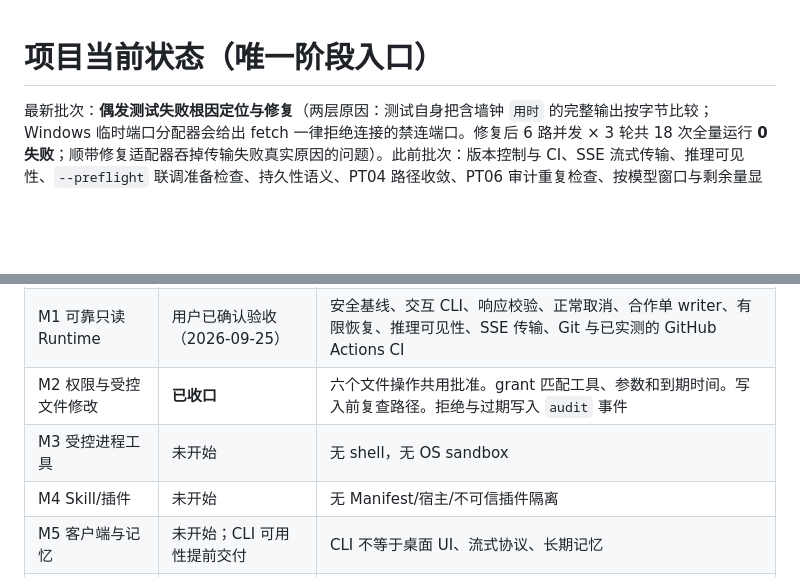
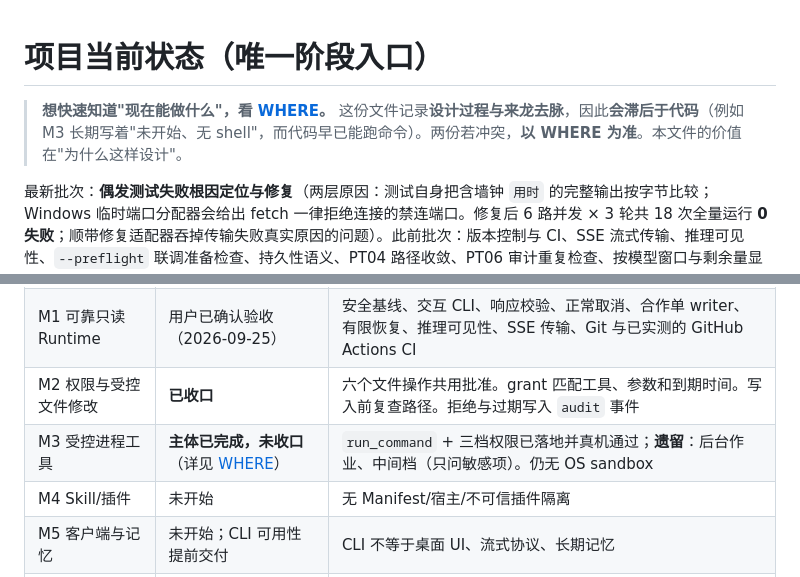
Before and after one commit to WR-Class/personal-agent, a Markdown page: docs/STATUS.md, 2 parts joined by grey strips. Rendered like a GitHub page; blank space fills up the shorter version.

```diff
--- a/docs/STATUS.md
+++ b/docs/STATUS.md
@@ -1,4 +1,6 @@
 # 项目当前状态（唯一阶段入口）
+
+> **想快速知道"现在能做什么"，看 [WHERE](WHERE.md)。** 这份文件记录**设计过程与来龙去脉**，因此**会滞后于代码**（例如 M3 长期写着"未开始、无 shell"，而代码早已能跑命令）。两份若冲突，**以 WHERE 为准**。本文件的价值在"为什么这样设计"。
 
 最新批次：**偶发测试失败根因定位与修复**（两层原因：测试自身把含墙钟 `用时` 的完整输出按字节比较；Windows 临时端口分配器会给出 fetch 一律拒绝连接的禁连端口。修复后 6 路并发 × 3 轮共 18 次全量运行 **0 失败**；顺带修复适配器吞掉传输失败真实原因的问题）。此前批次：版本控制与 CI、SSE 流式传输、推理可见性、`--preflight` 联调准备检查、持久性语义、PT04 路径收敛、PT06 审计重复检查、按模型窗口与剩余量显示、可注入 tokenizer 精确预判、摘要保真压缩、本机 socket 与真实端点 Provider 联调。原文档统一基线：2026-09-24。此文件负责阶段/剩余任务；其他主文档负责各自专题，批次记录保留历史证据。后续每批实现必须先更新本表。
 
@@ -15,7 +17,7 @@
 | M0 源码审查/文档基线 | 已完成；本次已统一主文档 | 当前地图、A01–A17 修复映射、参考证据、阶段门槛 |
 | M1 可靠只读 Runtime | 用户已确认验收（2026-09-25） | 安全基线、交互 CLI、响应校验、正常取消、合作单 writer、有限恢复、推理可见性、SSE 传输、Git 与已实测的 GitHub Actions CI |
 | M2 权限与受控文件修改 | **已收口** | 六个文件操作共用批准。grant 匹配工具、参数和到期时间。写入前复查路径。拒绝与过期写入 `audit` 事件 |
-| M3 受控进程工具 | 未开始 | 无 shell，无 OS sandbox |
+| M3 受控进程工具 | **主体已完成，未收口**（详见 [WHERE](WHERE.md)） | `run_command` + 三档权限已落地并真机通过；**遗留**：后台作业、中间档（只问敏感项）。仍无 OS sandbox |
 | M4 Skill/插件 | 未开始 | 无 Manifest/宿主/不可信插件隔离 |
 | M5 客户端与记忆 | 未开始；CLI 可用性提前交付 | CLI 不等于桌面 UI、流式协议、长期记忆 |
 | M6 多 Agent | 未开始 | 无 fork、任务调度、并发文件冲突管理 |
```
Also changed, not shown: docs/REFERENCE_DECISIONS.md (+18 -0 lines), docs/WHERE.md (added, +105 -0 lines).
